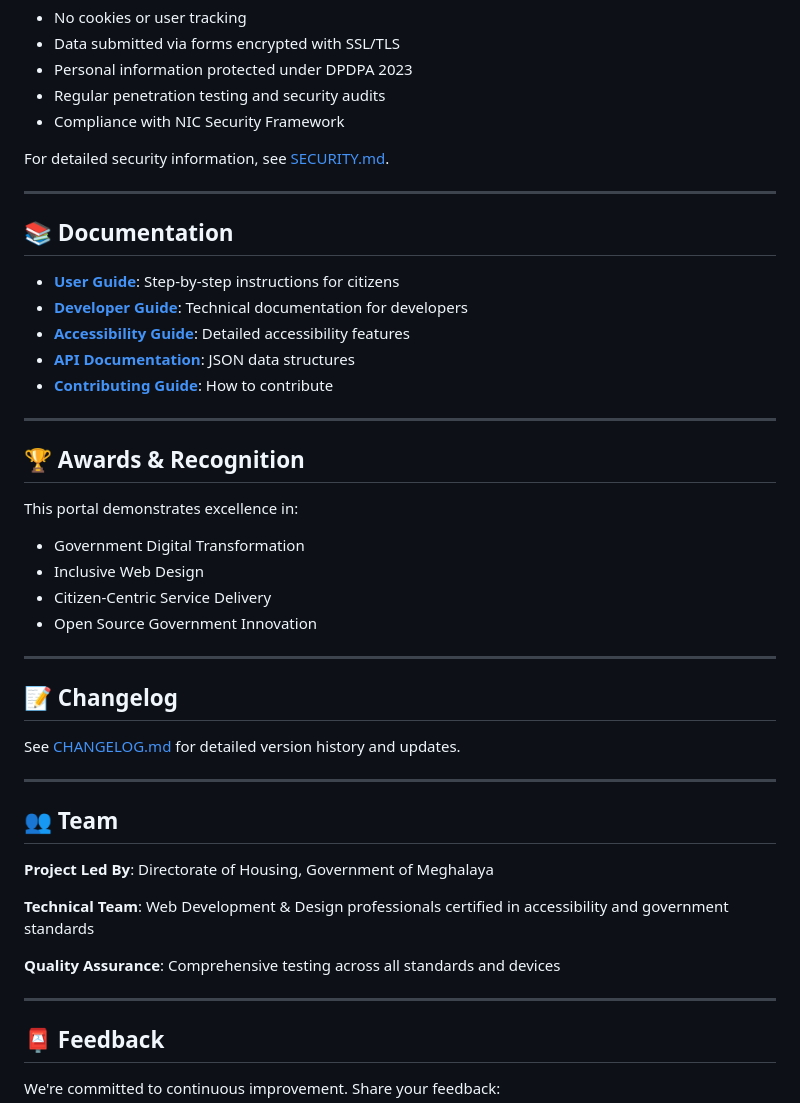
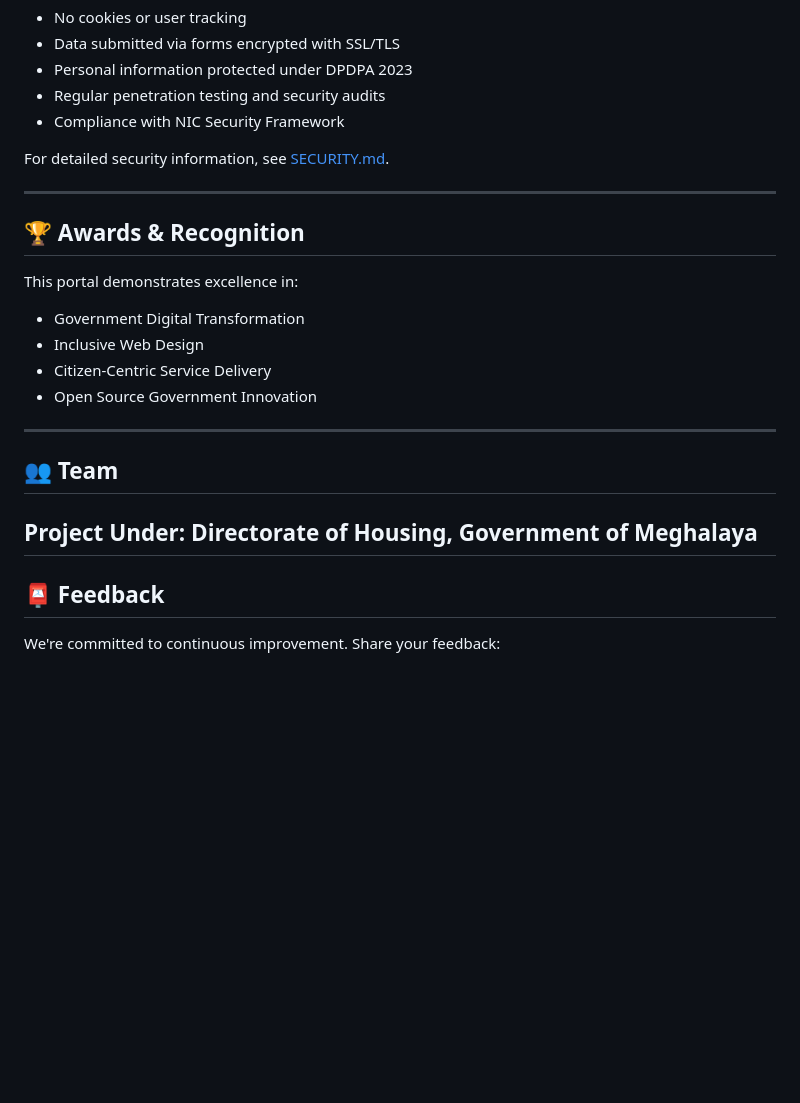
Before and after one commit to Bibek-Gupta14/MegHousing, a Markdown page: README.md, the part around one of its changes. Rendered like a GitHub page; blank space fills up the shorter version.

```diff
--- a/README.md
+++ b/README.md
@@ -467,16 +400,6 @@ For detailed security information, see [SECURITY.md](SECURITY.md).
 
 ---
 
-## 📚 Documentation
-
-- **[User Guide](docs/USER_GUIDE.md)**: Step-by-step instructions for citizens
-- **[Developer Guide](docs/DEVELOPER_GUIDE.md)**: Technical documentation for developers
-- **[Accessibility Guide](docs/ACCESSIBILITY_GUIDE.md)**: Detailed accessibility features
-- **[API Documentation](docs/API.md)**: JSON data structures
-- **[Contributing Guide](CONTRIBUTING.md)**: How to contribute
-
----
-
 ## 🏆 Awards & Recognition
 
 This portal demonstrates excellence in:
@@ -488,20 +411,9 @@ This portal demonstrates excellence in:
 
 ---
 
-## 📝 Changelog
-
-See [CHANGELOG.md](CHANGELOG.md) for detailed version history and updates.
-
----
-
 ## 👥 Team
 
-**Project Led By**: Directorate of Housing, Government of Meghalaya
-
-**Technical Team**: Web Development & Design professionals certified in accessibility and government standards
-
-**Quality Assurance**: Comprehensive testing across all standards and devices
-
+**Project Under**: Directorate of Housing, Government of Meghalaya
 ---
 
 ## 📮 Feedback
```
Also changed, not shown: other parts of README.md (+2 -78 lines).
